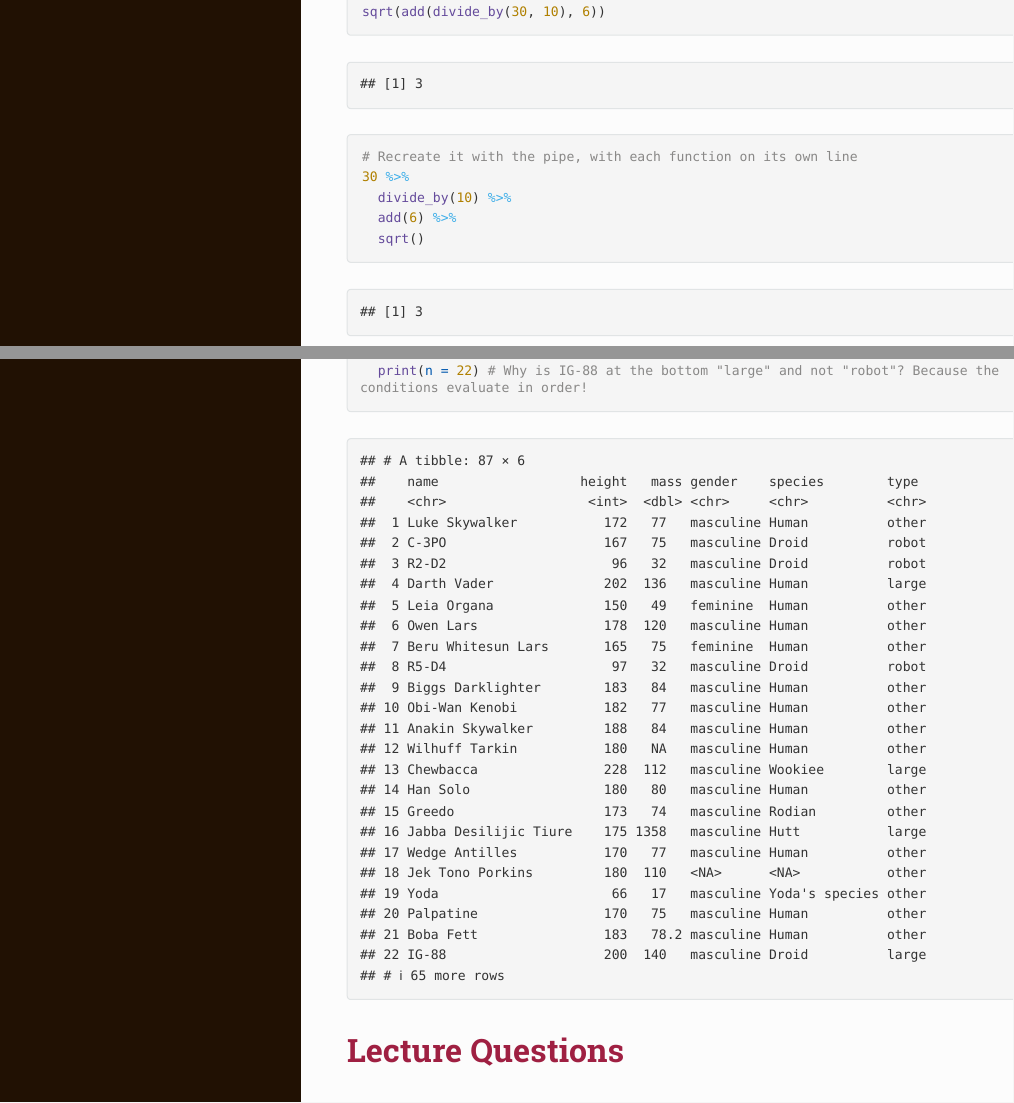
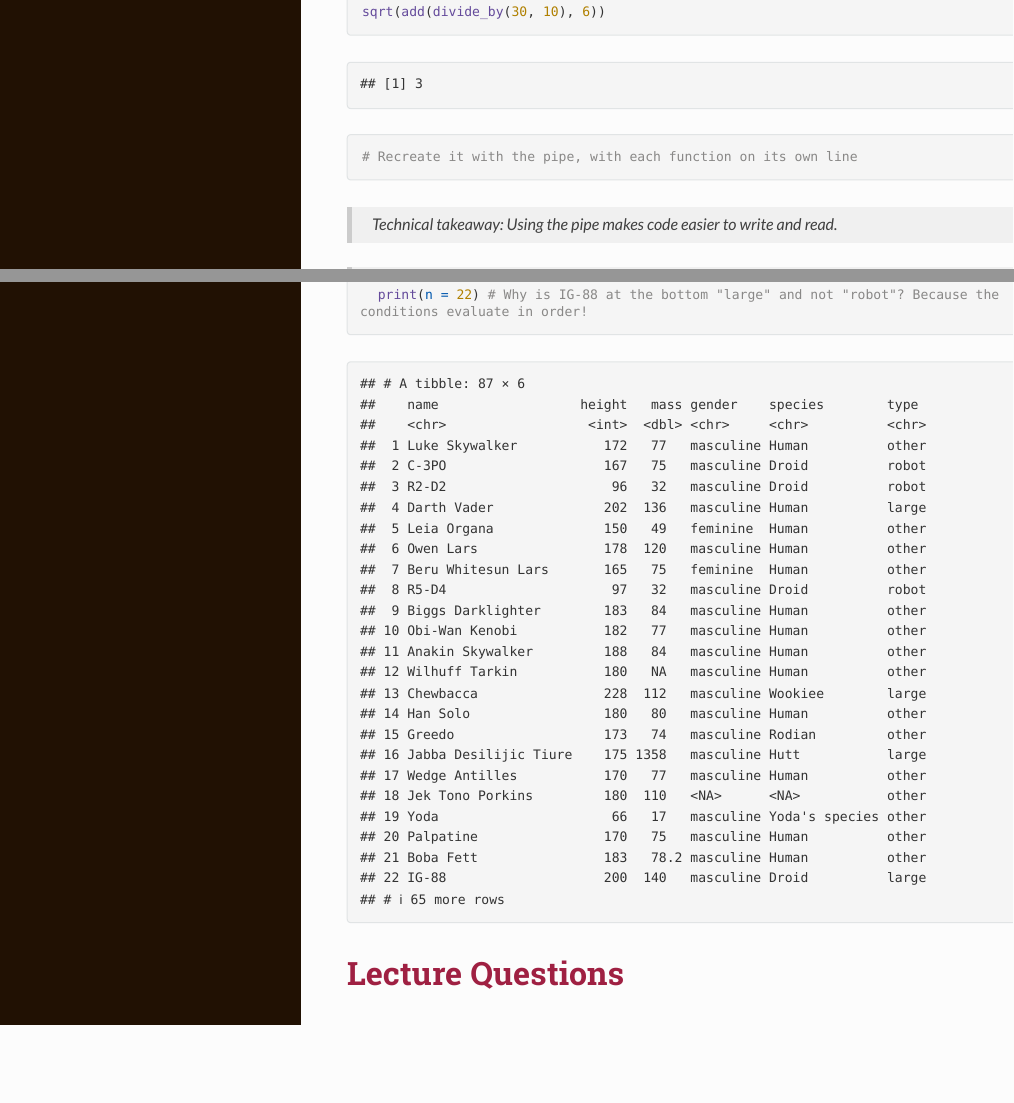
Before and after one commit to cjones46/STAT240_FA24, an R Markdown document (Cameron_Lecture_Notes/week04-dplyr/week04-dplyr.Rmd): the page in a window 1100 px wide, from 3100 px down, and a second part further down, joined at a grey line. The pictures show the output file Cameron_Lecture_Notes/week04-dplyr/week04-dplyr.html that the author committed with the source, opened offline; long lines of code are wrapped.

Commit message:
Upload Week 4 (dplyr) Lecture Notes

````diff
--- a/Cameron_Lecture_Notes/week04-dplyr/week04-dplyr.Rmd
+++ b/Cameron_Lecture_Notes/week04-dplyr/week04-dplyr.Rmd
@@ -111,10 +111,7 @@ divide_by(raise_to_power(multiply_by(subtract(5, 2), 4), 2), 12)
 sqrt(add(divide_by(30, 10), 6))
 
 # Recreate it with the pipe, with each function on its own line
-30 %>%
-  divide_by(10) %>%
-  add(6) %>%
-  sqrt()
+
 ```
 
 > Technical takeaway: Using the pipe makes code easier to write and read.
````
Also changed, not shown: Cameron_Lecture_Notes/week04-dplyr/week04-dplyr.html.
